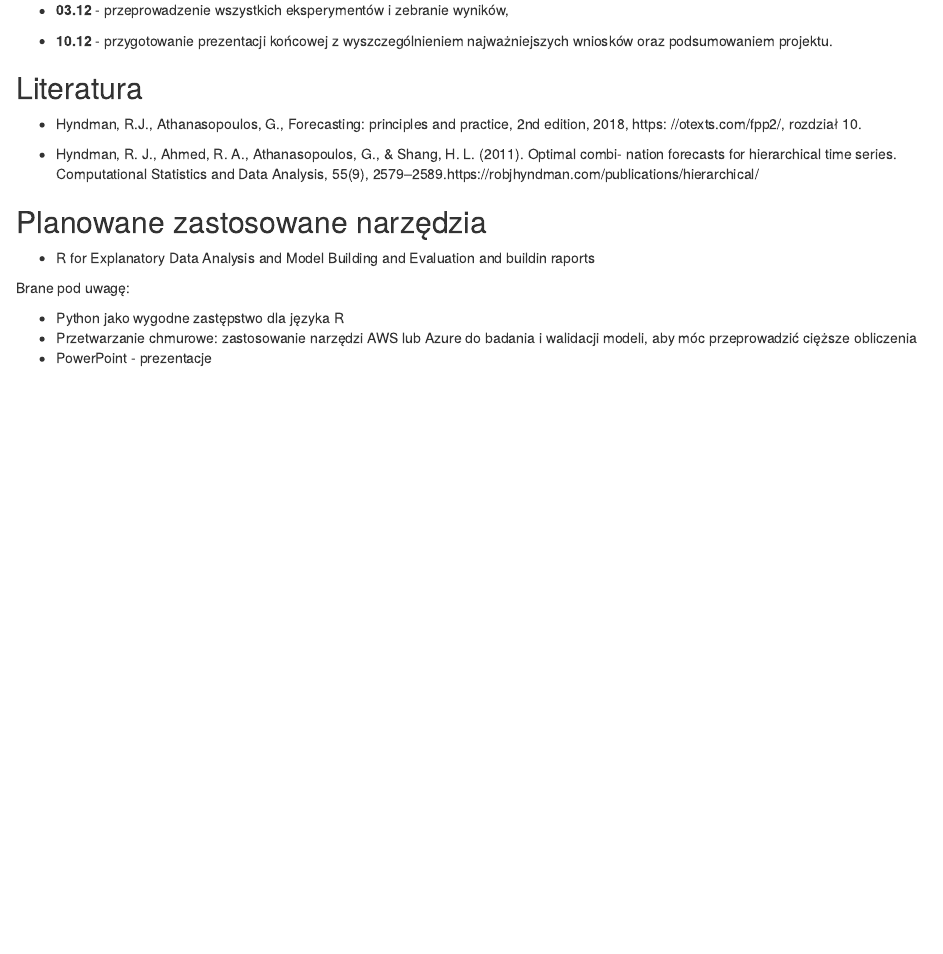
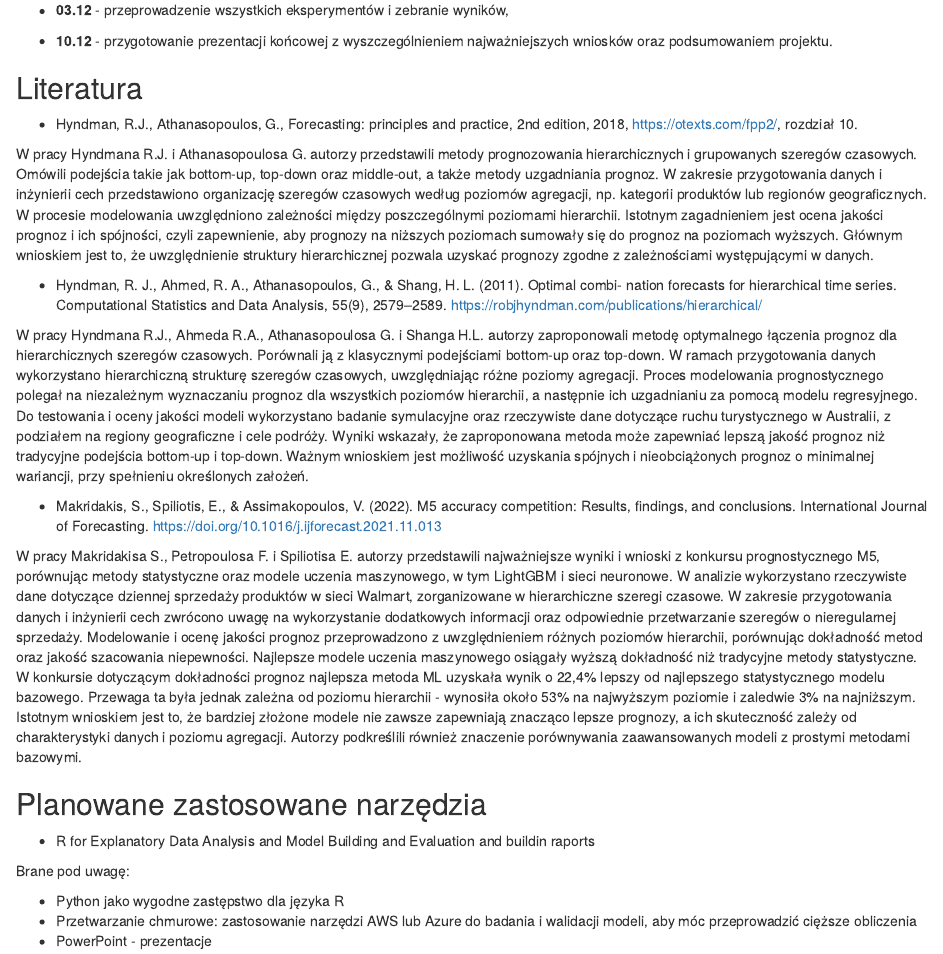
Before and after one commit to NoMoreCookies/Engineering-Thesis, an R Markdown document (Harmonogram_pracy.Rmd): the page in a window 1100 px wide, from 380 px down. Rendered offline with R 4.5, knitr and Pandoc, with nearby package versions.

Commit message:
Update Harmonogram_pracy.Rmd
opis literatury

```diff
--- a/Harmonogram_pracy.Rmd
+++ b/Harmonogram_pracy.Rmd
@@ -30,12 +30,19 @@ knitr::opts_chunk$set(echo = TRUE)
 
 ## Literatura
 
-- Hyndman, R.J., Athanasopoulos, G., Forecasting: principles and practice, 2nd edition, 2018, https:
-//otexts.com/fpp2/, rozdział 10.
+- Hyndman, R.J., Athanasopoulos, G., Forecasting: principles and practice, 2nd edition, 2018, https://otexts.com/fpp2/, rozdział 10.
+
+W pracy Hyndmana R.J. i Athanasopoulosa G. autorzy przedstawili metody prognozowania hierarchicznych i grupowanych szeregów czasowych. Omówili podejścia takie jak bottom-up, top-down oraz middle-out, a także metody uzgadniania prognoz. W zakresie przygotowania danych i inżynierii cech przedstawiono organizację szeregów czasowych według poziomów agregacji, np. kategorii produktów lub regionów geograficznych. W procesie modelowania uwzględniono zależności między poszczególnymi poziomami hierarchii. Istotnym zagadnieniem jest ocena jakości prognoz i ich spójności, czyli zapewnienie, aby prognozy na niższych poziomach sumowały się do prognoz na poziomach wyższych. Głównym wnioskiem jest to, że uwzględnienie struktury hierarchicznej pozwala uzyskać prognozy zgodne z zależnościami występującymi w danych.
 
 - Hyndman, R. J., Ahmed, R. A., Athanasopoulos, G., & Shang, H. L. (2011). Optimal combi-
 nation forecasts for hierarchical time series. Computational Statistics and Data Analysis, 55(9),
-2579–2589.https://robjhyndman.com/publications/hierarchical/
+2579–2589. https://robjhyndman.com/publications/hierarchical/
+
+W pracy Hyndmana R.J., Ahmeda R.A., Athanasopoulosa G. i Shanga H.L. autorzy zaproponowali metodę optymalnego łączenia prognoz dla hierarchicznych szeregów czasowych. Porównali ją z klasycznymi podejściami bottom-up oraz top-down. W ramach przygotowania danych wykorzystano hierarchiczną strukturę szeregów czasowych, uwzględniając różne poziomy agregacji. Proces modelowania prognostycznego polegał na niezależnym wyznaczaniu prognoz dla wszystkich poziomów hierarchii, a następnie ich uzgadnianiu za pomocą modelu regresyjnego. Do testowania i oceny jakości modeli wykorzystano badanie symulacyjne oraz rzeczywiste dane dotyczące ruchu turystycznego w Australii, z podziałem na regiony geograficzne i cele podróży. Wyniki wskazały, że zaproponowana metoda może zapewniać lepszą jakość prognoz niż tradycyjne podejścia bottom-up i top-down. Ważnym wnioskiem jest możliwość uzyskania spójnych i nieobciążonych prognoz o minimalnej wariancji, przy spełnieniu określonych założeń.
+
+- Makridakis, S., Spiliotis, E., & Assimakopoulos, V. (2022). M5 accuracy competition: Results, findings, and conclusions. International Journal of Forecasting. https://doi.org/10.1016/j.ijforecast.2021.11.013
+
+W pracy Makridakisa S., Petropoulosa F. i Spiliotisa E. autorzy przedstawili najważniejsze wyniki i wnioski z konkursu prognostycznego M5, porównując metody statystyczne oraz modele uczenia maszynowego, w tym LightGBM i sieci neuronowe. W analizie wykorzystano rzeczywiste dane dotyczące dziennej sprzedaży produktów w sieci Walmart, zorganizowane w hierarchiczne szeregi czasowe. W zakresie przygotowania danych i inżynierii cech zwrócono uwagę na wykorzystanie dodatkowych informacji oraz odpowiednie przetwarzanie szeregów o nieregularnej sprzedaży. Modelowanie i ocenę jakości prognoz przeprowadzono z uwzględnieniem różnych poziomów hierarchii, porównując dokładność metod oraz jakość szacowania niepewności. Najlepsze modele uczenia maszynowego osiągały wyższą dokładność niż tradycyjne metody statystyczne. W konkursie dotyczącym dokładności prognoz najlepsza metoda ML uzyskała wynik o 22,4% lepszy od najlepszego statystycznego modelu bazowego. Przewaga ta była jednak zależna od poziomu hierarchii - wynosiła około 53% na najwyższym poziomie i zaledwie 3% na najniższym. Istotnym wnioskiem jest to, że bardziej złożone modele nie zawsze zapewniają znacząco lepsze prognozy, a ich skuteczność zależy od charakterystyki danych i poziomu agregacji. Autorzy podkreślili również znaczenie porównywania zaawansowanych modeli z prostymi metodami bazowymi.
 
 ## Planowane zastosowane narzędzia
 
```
